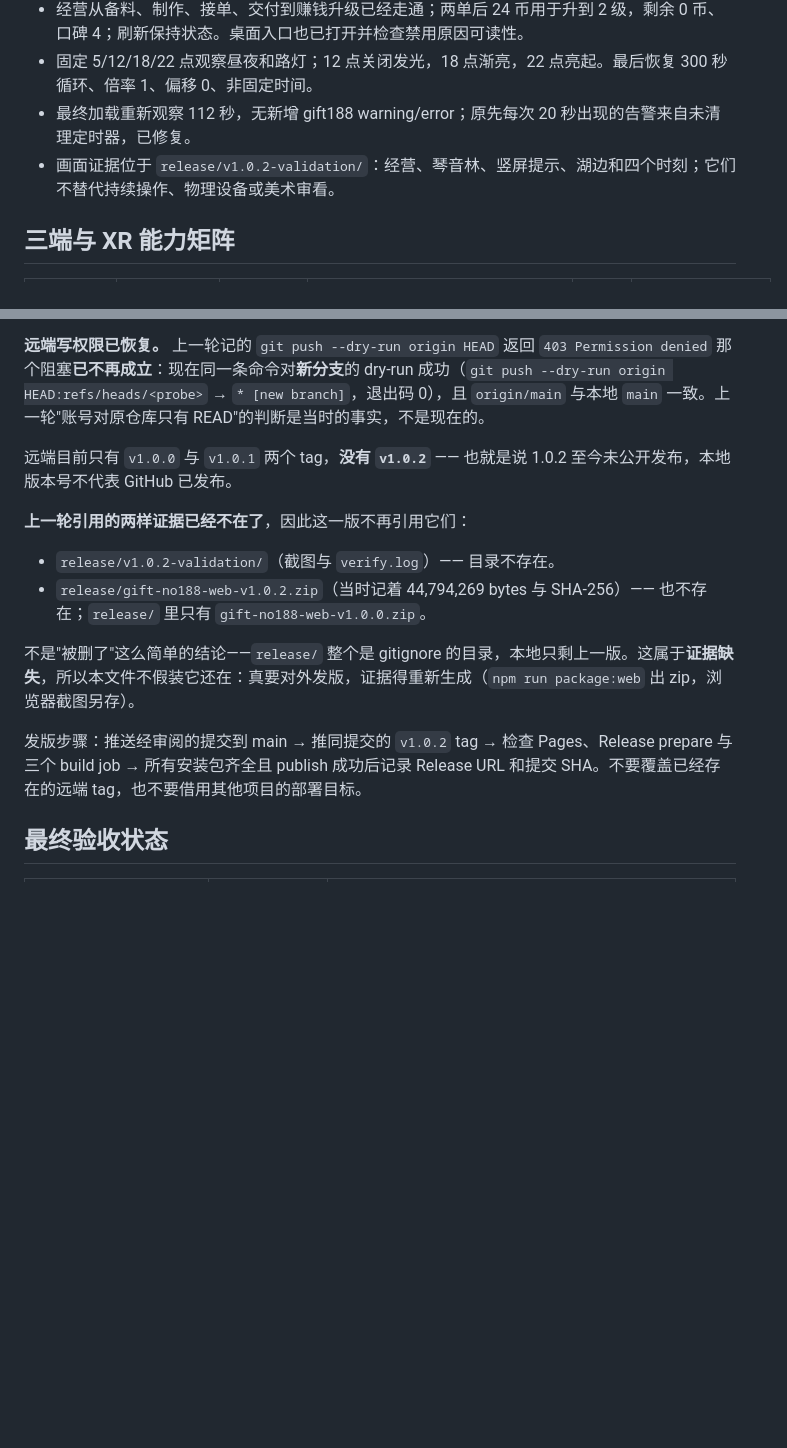
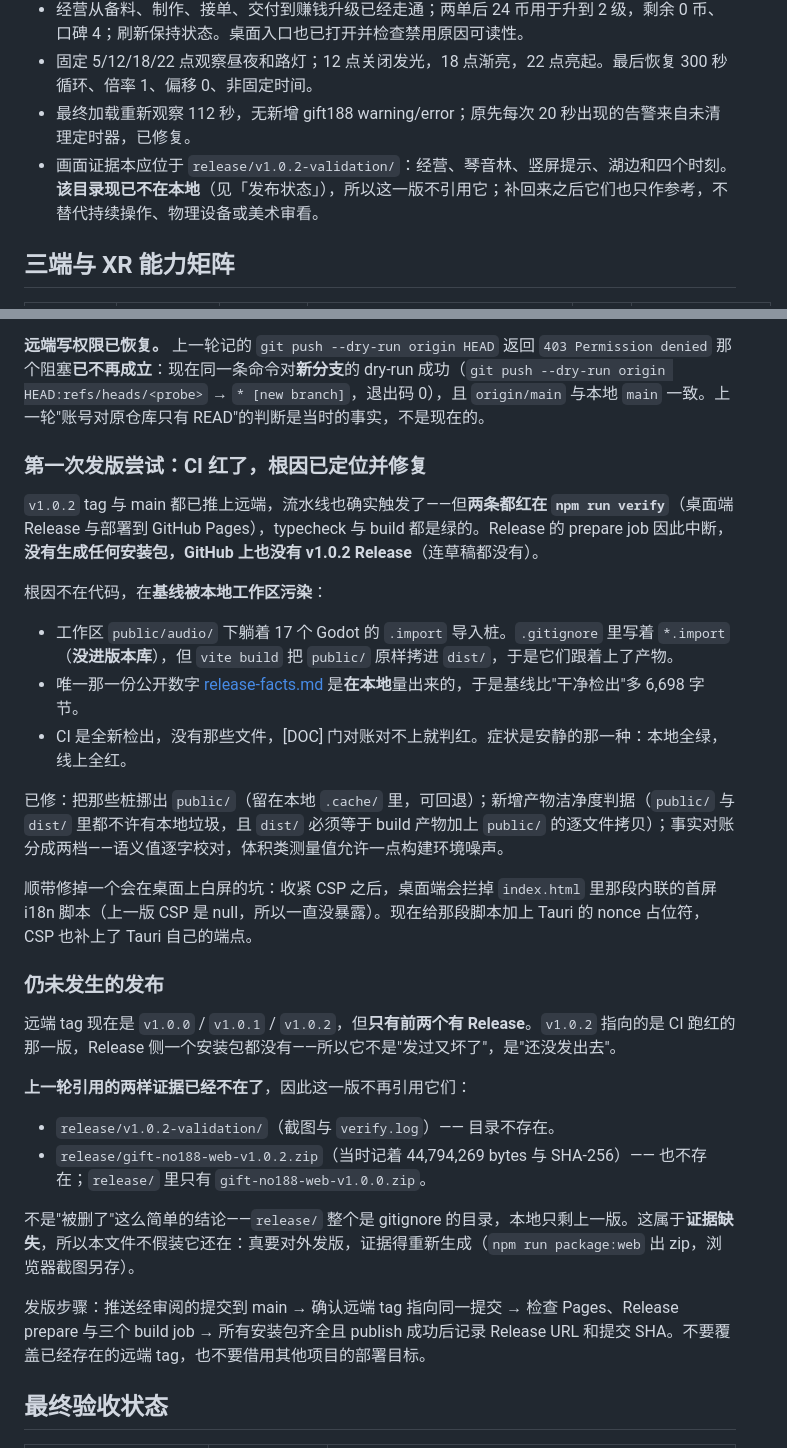
Before and after one commit to Jasper-Leung/188js, a Markdown page: docs/v1.0.2-validation.md, 2 parts joined by grey strips. Rendered like a GitHub page; blank space fills up the shorter version.

Commit message:
验收记录订正：CI 跑红的事实、根因与修复 / Correct the acceptance record: the CI failure, its cause and the fix
中文：
- docs/v1.0.2-validation.md 的「发布状态」订正为实况：v1.0.2 tag 与 main 都已推上远端，
  流水线确实触发了，两条都红在 npm run verify，而 typecheck 与 build 是绿的；
  Release 的 prepare job 因此中断，没有生成任何安装包，GitHub 上也没有 v1.0.2 Release（连草稿都没有）
- 写清根因：工作区 public/audio/ 下的 17 个 Godot .import 桩没进版本库，
  却被 vite 原样拷进产物，把唯一那一份公开数字的基线污染了 6,698 字节；
  CI 是全新检出，没有那些文件，于是对账对不上
- 订正两处已经过期的事实：v1.0.2 现在**有**远端 tag（此前写的是「没有」）；
  收紧 CSP 之后桌面端会拦掉内联的首屏脚本，已加 nonce 修掉
- 画面证据目录仍然不存在，文中不再引用它（此前同一份文件里两处说法互相矛盾）

English:
- Correct the "release status" section of docs/v1.0.2-validation.md to the facts: the v1.0.2 tag
  and main are both pushed, the pipelines did trigger, and both failed at npm run verify while
  typecheck and build were green; the Release prepare job stopped, so no installer was produced
  and there is no v1.0.2 Release on GitHub (not even a draft)
- Record the root cause: 17 Godot .import stubs under public/audio/ never entered version control
  but were copied verbatim into the artifact by vite, polluting the single source of truth by
  6,698 bytes; CI is a fresh checkout without those files, so the reconciliation did not add up
- Fix two stale statements: v1.0.2 does have a remote tag now (the document said it did not), and
  the tightened CSP would have blocked the inline boot script on the desktop, which now carries
  a nonce
- The screenshot evidence directory is still missing, so the document no longer cites it
  (the two statements used to contradict each other)

```diff
--- a/docs/v1.0.2-validation.md
+++ b/docs/v1.0.2-validation.md
@@ -45,7 +45,7 @@
 - 经营从备料、制作、接单、交付到赚钱升级已经走通；两单后 24 币用于升到 2 级，剩余 0 币、口碑 4；刷新保持状态。桌面入口也已打开并检查禁用原因可读性。
 - 固定 5/12/18/22 点观察昼夜和路灯；12 点关闭发光，18 点渐亮，22 点亮起。最后恢复 300 秒循环、倍率 1、偏移 0、非固定时间。
 - 最终加载重新观察 112 秒，无新增 gift188 warning/error；原先每次 20 秒出现的告警来自未清理定时器，已修复。
-- 画面证据位于 `release/v1.0.2-validation/`：经营、琴音林、竖屏提示、湖边和四个时刻；它们不替代持续操作、物理设备或美术审看。
+- 画面证据本应位于 `release/v1.0.2-validation/`：经营、琴音林、竖屏提示、湖边和四个时刻。**该目录现已不在本地**（见「发布状态」），所以这一版不引用它；补回来之后它们也只作参考，不替代持续操作、物理设备或美术审看。
 
 ## 三端与 XR 能力矩阵
 
@@ -87,7 +87,23 @@ package.json、package-lock.json、Cargo.toml、Cargo.lock、tauri.conf.json 均
 
 **远端写权限已恢复。** 上一轮记的 `git push --dry-run origin HEAD` 返回 `403 Permission denied` 那个阻塞**已不再成立**：现在同一条命令对**新分支**的 dry-run 成功（`git push --dry-run origin HEAD:refs/heads/<probe>` → `* [new branch]`，退出码 0），且 `origin/main` 与本地 `main` 一致。上一轮"账号对原仓库只有 READ"的判断是当时的事实，不是现在的。
 
-远端目前只有 `v1.0.0` 与 `v1.0.1` 两个 tag，**没有 `v1.0.2`** —— 也就是说 1.0.2 至今未公开发布，本地版本号不代表 GitHub 已发布。
+### 第一次发版尝试：CI 红了，根因已定位并修复
+
+`v1.0.2` tag 与 main 都已推上远端，流水线也确实触发了——但**两条都红在 `npm run verify`**（桌面端 Release 与部署到 GitHub Pages），typecheck 与 build 都是绿的。Release 的 prepare job 因此中断，**没有生成任何安装包，GitHub 上也没有 v1.0.2 Release**（连草稿都没有）。
+
+根因不在代码，在**基线被本地工作区污染**：
+
+- 工作区 `public/audio/` 下躺着 17 个 Godot 的 `.import` 导入桩。`.gitignore` 里写着 `*.import`（**没进版本库**），但 `vite build` 把 `public/` 原样拷进 `dist/`，于是它们跟着上了产物。
+- 唯一那一份公开数字 [release-facts.md](release-facts.md) 是**在本地**量出来的，于是基线比"干净检出"多 6,698 字节。
+- CI 是全新检出，没有那些文件，[DOC] 门对账对不上就判红。症状是安静的那一种：本地全绿，线上全红。
+
+已修：把那些桩挪出 `public/`（留在本地 `.cache/` 里，可回退）；新增产物洁净度判据（`public/` 与 `dist/` 里都不许有本地垃圾，且 `dist/` 必须等于 build 产物加上 `public/` 的逐文件拷贝）；事实对账分成两档——语义值逐字校对，体积类测量值允许一点构建环境噪声。
+
+顺带修掉一个会在桌面上白屏的坑：收紧 CSP 之后，桌面端会拦掉 `index.html` 里那段内联的首屏 i18n 脚本（上一版 CSP 是 null，所以一直没暴露）。现在给那段脚本加上 Tauri 的 nonce 占位符，CSP 也补上了 Tauri 自己的端点。
+
+### 仍未发生的发布
+
+远端 tag 现在是 `v1.0.0` / `v1.0.1` / `v1.0.2`，但**只有前两个有 Release**。`v1.0.2` 指向的是 CI 跑红的那一版，Release 侧一个安装包都没有——所以它不是"发过又坏了"，是"还没发出去"。
 
 **上一轮引用的两样证据已经不在了**，因此这一版不再引用它们：
 
@@ -96,7 +112,7 @@ package.json、package-lock.json、Cargo.toml、Cargo.lock、tauri.conf.json 均
 
 不是"被删了"这么简单的结论——`release/` 整个是 gitignore 的目录，本地只剩上一版。这属于**证据缺失**，所以本文件不假装它还在：真要对外发版，证据得重新生成（`npm run package:web` 出 zip，浏览器截图另存）。
 
-发版步骤：推送经审阅的提交到 main → 推同提交的 `v1.0.2` tag → 检查 Pages、Release prepare 与三个 build job → 所有安装包齐全且 publish 成功后记录 Release URL 和提交 SHA。不要覆盖已经存在的远端 tag，也不要借用其他项目的部署目标。
+发版步骤：推送经审阅的提交到 main → 确认远端 tag 指向同一提交 → 检查 Pages、Release prepare 与三个 build job → 所有安装包齐全且 publish 成功后记录 Release URL 和提交 SHA。不要覆盖已经存在的远端 tag，也不要借用其他项目的部署目标。
 
 ## 最终验收状态
 
```
